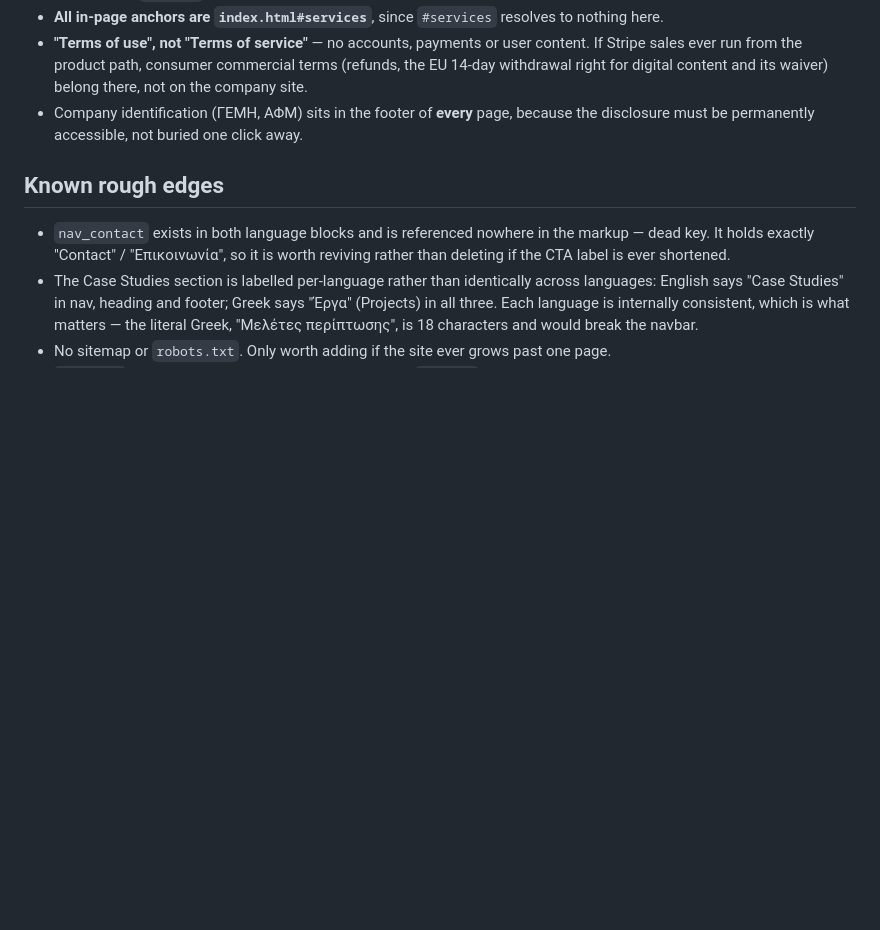
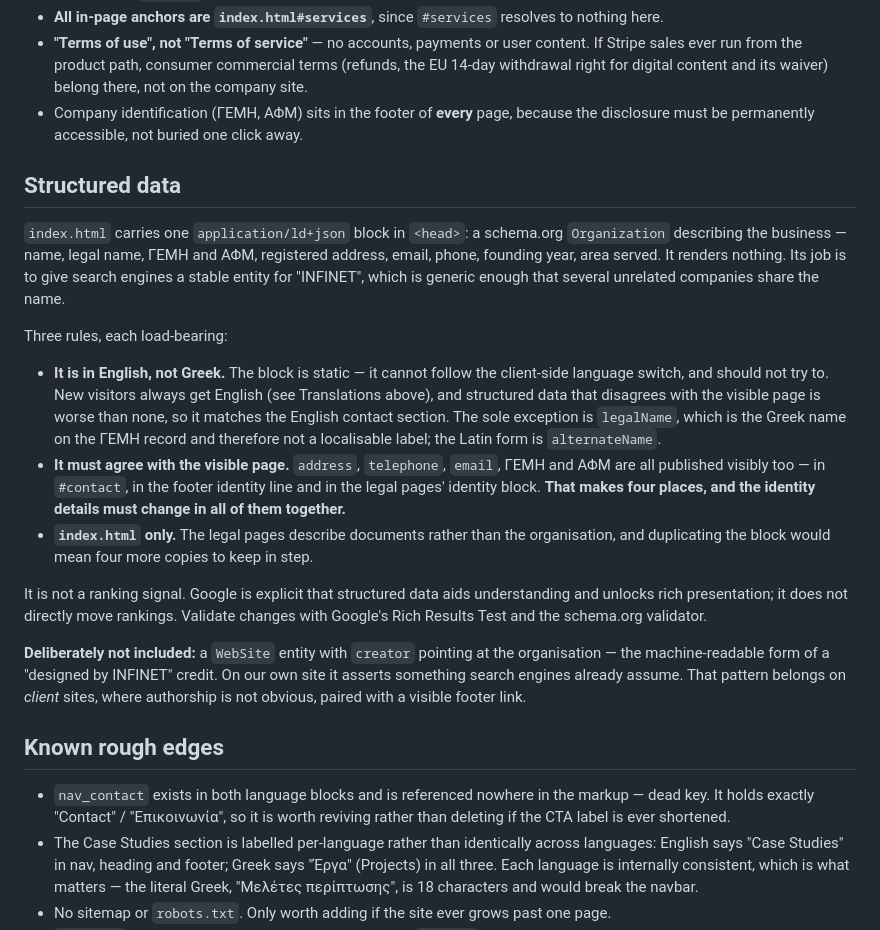
Before and after one commit to odimih/InfinetSite, a Markdown page: CLAUDE.md, the part around the change. GitHub-like rendering; blank space fills up the shorter version.

Commit message:
Document the structured data block and its four-places rule
The identity details (address, phone, GEMI, AFM) are now published in four
places: #contact, the footer line, the legal pages' identity block, and the
JSON-LD. Worth saying out loud, because three of those are visible and the
fourth is not, so it is the one that silently drifts.

Co-Authored-By: Claude Opus 5 <noreply@anthropic.com>

```diff
--- a/CLAUDE.md
+++ b/CLAUDE.md
@@ -523,6 +523,35 @@ disagree on the entity's details, that is the kind of discrepancy a reviewer not
 - Company identification (ΓΕΜΗ, ΑΦΜ) sits in the footer of **every** page, because the
   disclosure must be permanently accessible, not buried one click away.
 
+## Structured data
+
+`index.html` carries one `application/ld+json` block in `<head>`: a schema.org `Organization`
+describing the business — name, legal name, ΓΕΜΗ and ΑΦΜ, registered address, email, phone,
+founding year, area served. It renders nothing. Its job is to give search engines a stable entity
+for "INFINET", which is generic enough that several unrelated companies share the name.
+
+Three rules, each load-bearing:
+
+- **It is in English, not Greek.** The block is static — it cannot follow the client-side language
+  switch, and should not try to. New visitors always get English (see Translations above), and
+  structured data that disagrees with the visible page is worse than none, so it matches the English
+  contact section. The sole exception is `legalName`, which is the Greek name on the ΓΕΜΗ record and
+  therefore not a localisable label; the Latin form is `alternateName`.
+- **It must agree with the visible page.** `address`, `telephone`, `email`, ΓΕΜΗ and ΑΦΜ are all
+  published visibly too — in `#contact`, in the footer identity line and in the legal pages' identity
+  block. **That makes four places, and the identity details must change in all of them together.**
+- **`index.html` only.** The legal pages describe documents rather than the organisation, and
+  duplicating the block would mean four more copies to keep in step.
+
+It is not a ranking signal. Google is explicit that structured data aids understanding and unlocks
+rich presentation; it does not directly move rankings. Validate changes with Google's Rich Results
+Test and the schema.org validator.
+
+**Deliberately not included:** a `WebSite` entity with `creator` pointing at the organisation — the
+machine-readable form of a "designed by INFINET" credit. On our own site it asserts something search
+engines already assume. That pattern belongs on *client* sites, where authorship is not obvious,
+paired with a visible footer link.
+
 ## Known rough edges
 
 - `nav_contact` exists in both language blocks and is referenced nowhere in the markup — dead key.
```
